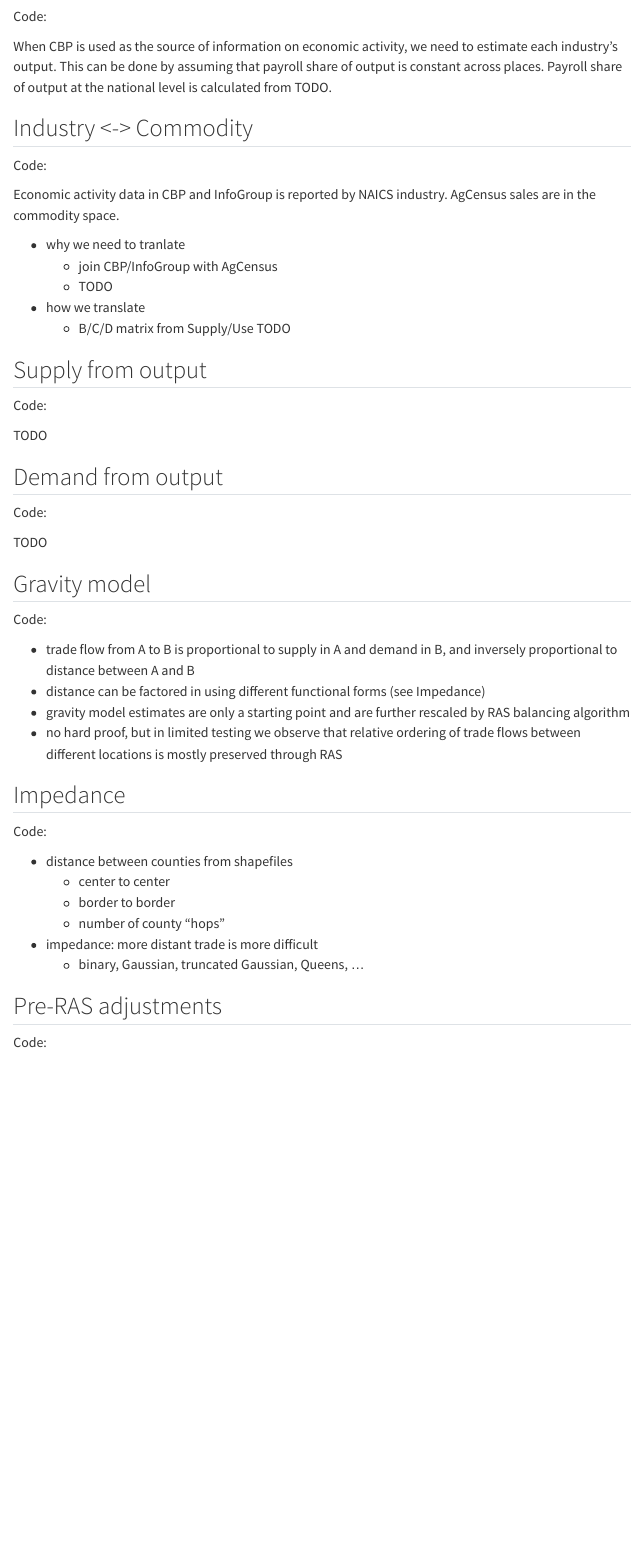
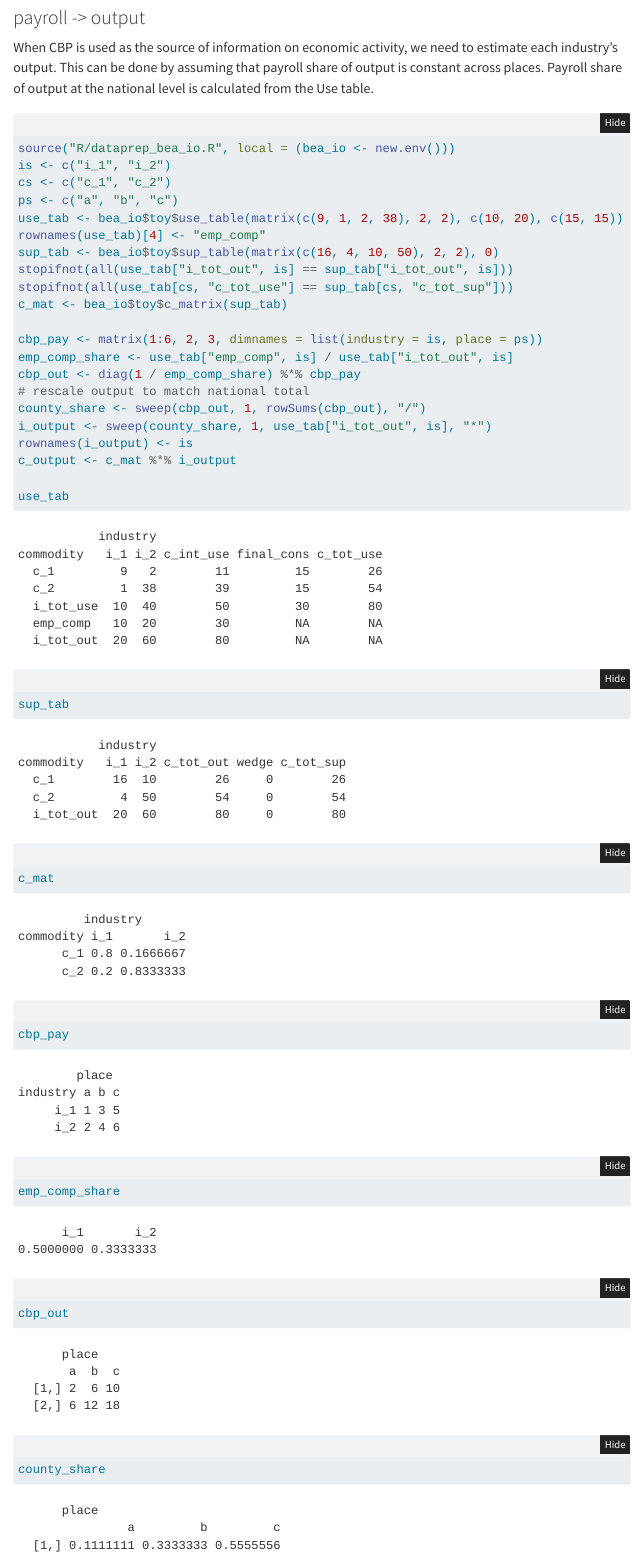
Before and after one commit to antonbabkin/rurec, a Quarto document (nbs/methodology.qmd): the page in a window 1100 px wide, from 4600 px down before the commit and from 5470 px down after it, so that both start at the same text. Rendered offline with R 4.5, knitr and Pandoc in place of Quarto, with nearby package versions; folded parts are opened; code that draws random numbers runs with fixed seeds of ours; some code elsewhere in the file could not run offline; menus at the side of the page are left out.

Commit message:
Start rewriting output calc, add toys

````diff
--- a/R/dataprep_bea_io.R
+++ b/R/dataprep_bea_io.R
@@ -338,6 +338,134 @@ d_matrix <- function(year,
   return(df)
 }
 
+# Toys ----
+toy <- new.env()
+
+#' Create a toy use table from given data or randomly generated
+#' @param core commodity-by-industry core matrix of the use table
+#' @param va payroll + taxes + surplus vector of the use table
+#' @param final consumption + export + gov expenses vector of the use table
+#'
+#' @example toy$use_table(matrix(1:9, 3, 3), 0:2, 1:3)
+toy$use_table <- function(core, va = NA, final = NA) {
+  nc <- nrow(core)
+  ni <- ncol(core)
+
+  if (all(is.na(core))) {
+    core <- matrix(runif(nc * ni), nc, ni)
+    core[runif(nc * ni) < 0.5] <- 0
+  }
+  if (all(is.na(va))) {
+    va <- runif(ni)
+  }
+  if (all(is.na(final))) {
+    final <- runif(nc)
+  }
+
+  c_names <- if (is.null(rownames(core))) paste0("c_", 1:nc) else rownames(core)
+  i_names <- if (is.null(colnames(core))) paste0("i_", 1:ni) else colnames(core)
+
+
+  t <- matrix(NA, nc + 3, ni + 3,
+              dimnames = list(
+                commodity = c(paste0("c_", 1:nc), "i_tot_use", "val_add", "i_tot_out"),
+                industry = c(paste0("i_", 1:ni), "c_int_use", "final_cons", "c_tot_use")
+              ))
+  t[1:nc, 1:ni] <- core
+  t[1:nc, "c_int_use"] <- rowSums(core)
+  t[1:nc, "final_cons"] <- final
+  t[1:nc, "c_tot_use"] <- t[1:nc, "c_int_use"] + final
+  t["i_tot_use", ] <- colSums(t[1:nc, ])
+  t["val_add", 1:ni] <- va
+  t["i_tot_out", 1:ni] <- t["i_tot_use", 1:ni] + va
+  t[c("val_add", "i_tot_out"), "c_int_use"] <- rowSums(t[c("val_add", "i_tot_out"), 1:ni])
+  return(t)
+}
+
+
+#' Create a toy supply table from given data or randomly generated
+#' @param core commodity-by-industry core matrix of the supply table
+#' @param wedge imports + margins + taxes vector of the supply table
+#'
+#' @example toy$sup_table(matrix(1:9, 3, 3), 0:2)
+toy$sup_table <- function(core, wedge = NA) {
+  nc <- nrow(core)
+  ni <- ncol(core)
+
+  if (all(is.na(core))) {
+    core[1:nc, 1:ni] <- runif(nc * ni)
+    core[runif(nc * ni) < 0.5] <- 0
+  }
+  if (all(is.na(wedge))) {
+    wedge[1:nc] <- runif(nc)
+  }
+
+  c_names <- if (is.null(rownames(core))) paste0("c_", 1:nc) else rownames(core)
+  i_names <- if (is.null(colnames(core))) paste0("i_", 1:ni) else colnames(core)
+  t <- matrix(NA, nc + 1, ni + 3,
+              dimnames = list(
+                commodity = c(c_names, "i_tot_out"),
+                industry = c(i_names, "c_tot_out", "wedge", "c_tot_sup")
+              ))
+  t[1:nc, 1:ni] <- core
+  t[1:nc, "c_tot_out"] <- rowSums(core)
+  t[1:nc, "wedge"] <- wedge
+  t[1:nc, "c_tot_sup"] <- t[1:nc, "c_tot_out"] + wedge
+  t["i_tot_out", ] <- colSums(t[1:nc, ])
+  return(t)
+}
+
+
+#### Commodities-by-Industries parallel to ordinary technical coefficients matrix
+b_matrix <- function(year,
+                     ilevel = c("det", "sum", "sec"),
+                     ...){
+  ilevel <- match.arg(ilevel)
+  u_mat <- use_matrix(year, ilevel, ...)
+  x <- industry_output(year, ilevel, ...)
+  df <- u_mat %*% diag(1/as.vector(x))
+  colnames(df) <- colnames(u_mat)
+  return(df)
+}
+
+#' Commodities-by-Industries parallel to ordinary technical coefficients matrix
+toy$b_matrix <- function(use_table) {
+  nc <- nrow(use_table) - 3
+  ni <- ncol(use_table) - 3
+  ind_out <- use_table["i_tot_out", 1:ni]
+  m <- use_table[1:nc, 1:ni] %*% diag(1 / ind_out)
+  colnames(m) <- colnames(use_table)[1:ni]
+  return(m)
+}
+
+#' Commodity Composition of Industry Outputs
+toy$c_matrix <- function(sup_table) {
+  nc <- nrow(sup_table) - 1
+  ni <- ncol(sup_table) - 3
+  ind_out <- sup_table["i_tot_out", 1:ni]
+  m <- sup_table[1:nc, 1:ni] %*% diag(1 / ind_out)
+  m <- matrix(m, nc, ni, dimnames = list(
+    commodity = rownames(sup_table)[1:nc],
+    industry = colnames(sup_table)[1:ni]))
+  return(m)
+}
+
+#' Industry Source of Commodity Outputs
+toy$d_matrix <- function(sup_table) {
+  nc <- nrow(sup_table) - 1
+  ni <- ncol(sup_table) - 3
+  com_out <- sup_table[1:nc, "c_tot_out"]
+  m <- t(sup_table[1:nc, 1:ni]) %*% diag(1 / com_out)
+  m <- matrix(m, nc, ni, dimnames = list(
+    industry = colnames(sup_table)[1:ni],
+    commodity = rownames(sup_table)[1:nc]))
+  return(m)
+}
+
+
+
+
+
 # Tests ----
 
 test_pubdata <- function() {
--- /dev/null
+++ b/R/place_output.R
@@ -0,0 +1,30 @@
+# This script calculates output by industry/commodity at local place level (county or CBSA)
+
+
+
+# R libraries ----
+library(logger)
+log_threshold(DEBUG)
+library(arrow)
+library(tidyverse)
+library(glue)
+
+
+# R scripts ----
+source("R/basic_utilities.R", local = (util <- new.env()))
+source("R/dataprep_bea_io.R", local = (bea_io <- new.env()))
+source("R/dataprep_cbp.R", local = (cbp <- new.env()))
+source("R/dataprep_infogroup.R", local = (ig <- new.env()))
+source("R/dataprep_agcensus.R", local = (agcen <- new.env()))
+
+
+
+
+# Data objects ----
+ipath <- list(
+  ig_ = ig$opath$county_,
+  cbp_ = cbp$opath$cbp_
+  # data dependencies
+)
+
+opath <- list(
@@ -0,0 +45,6 @@
+                        class_system = c("industry", "commodity"),
+                        ilevel = c("det", "sum", "sec"),
+                        bus_data = c("cbp_raw", "cbp_imp", "infogroup")) {
+  class_system <- match.arg(class_system)
+  ilevel <- match.arg(ilevel)
+  bus_data <- match.arg(bus_data)
--- a/nbs/methodology.qmd
+++ b/nbs/methodology.qmd
@@ -196,2 +211 @@ This leads to overestimation of Others.
 
-Code: []()
@@ -198,5 +216,45 @@ Code: []()
+### payroll -> output
 
 When CBP is used as the source of information on economic activity, we need to estimate each industry's output.
 This can be done by assuming that payroll share of output is constant across places.
-Payroll share of output at the national level is calculated from TODO.
+Payroll share of output at the national level is calculated from the Use table.
 
+
+```{r}
+source("R/dataprep_bea_io.R", local = (bea_io <- new.env()))
+is <- c("i_1", "i_2")
+cs <- c("c_1", "c_2")
+ps <- c("a", "b", "c")
+use_tab <- bea_io$toy$use_table(matrix(c(9, 1, 2, 38), 2, 2), c(10, 20), c(15, 15))
+rownames(use_tab)[4] <- "emp_comp"
+sup_tab <- bea_io$toy$sup_table(matrix(c(16, 4, 10, 50), 2, 2), 0)
+stopifnot(all(use_tab["i_tot_out", is] == sup_tab["i_tot_out", is]))
+stopifnot(all(use_tab[cs, "c_tot_use"] == sup_tab[cs, "c_tot_sup"]))
+c_mat <- bea_io$toy$c_matrix(sup_tab)
+
+cbp_pay <- matrix(1:6, 2, 3, dimnames = list(industry = is, place = ps))
+emp_comp_share <- use_tab["emp_comp", is] / use_tab["i_tot_out", is]
+cbp_out <- diag(1 / emp_comp_share) %*% cbp_pay
+# rescale output to match national total
+county_share <- sweep(cbp_out, 1, rowSums(cbp_out), "/")
+i_output <- sweep(county_share, 1, use_tab["i_tot_out", is], "*")
+rownames(i_output) <- is
+c_output <- c_mat %*% i_output
+
+use_tab
+sup_tab
+c_mat
+cbp_pay
+emp_comp_share
+cbp_out
+county_share
+i_output
+c_output
+```
+
+
+### combine farm and nonfarm
+
+Economy partitioned into farm and non-farm sectors along industry dimension.
+
+```{r}
````
Also changed, not shown: R/geography.R (+0 -4 lines), R/place_output.R (38 more changed lines), nbs/methodology.qmd (83 more changed lines).
